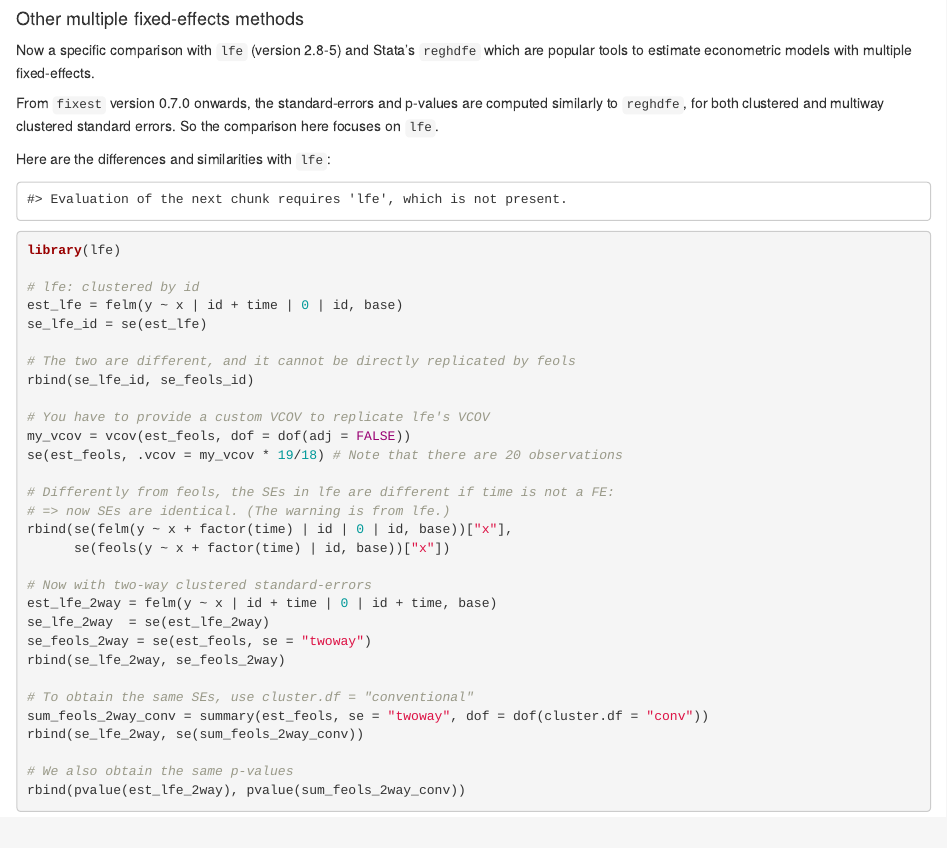
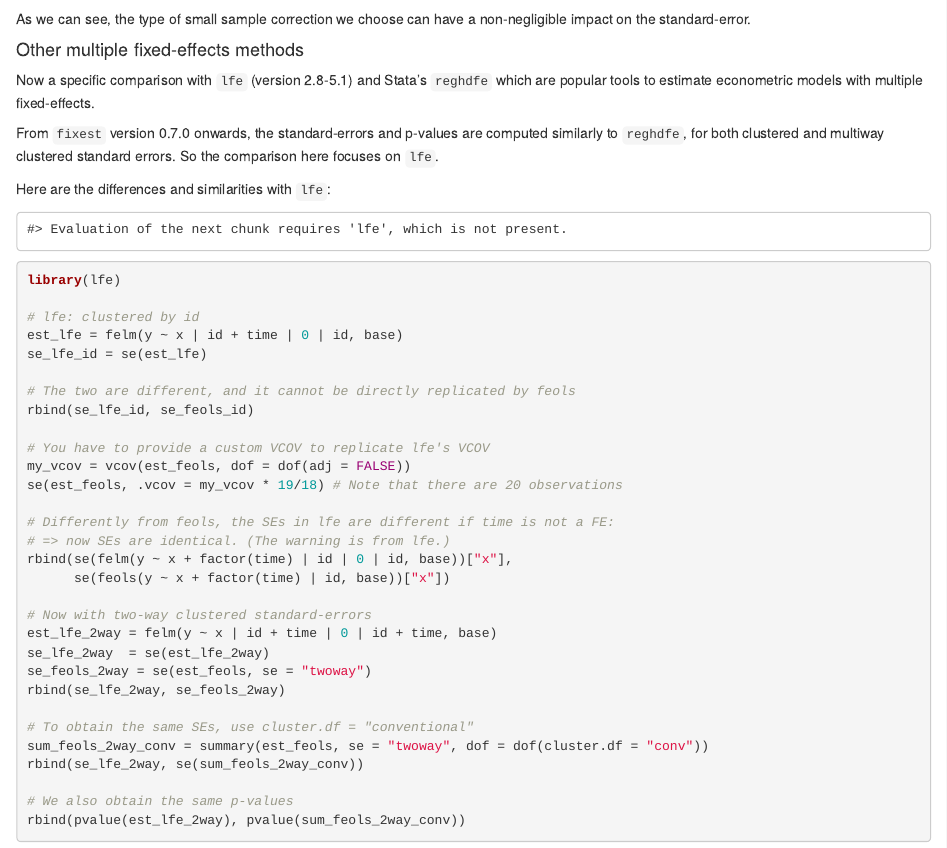
Before and after one commit to lrberge/fixest, an R Markdown document (vignettes/standard_errors.Rmd): the page in a window 1100 px wide, from 4360 px down. Rendered offline with R 4.5, knitr and Pandoc, with nearby package versions; some code elsewhere in the file could not run offline.

Commit message:
Update of lfe version, add sentence impact small sample adj.

````diff
--- a/vignettes/standard_errors.Rmd
+++ b/vignettes/standard_errors.Rmd
@@ -204,10 +204,12 @@ se_feols_id_plm = se(est_feols, dof = dof(fixef.K = "none", cluster.adj = FALSE)
 rbind(se_plm_id, se_feols_id_plm)
 ```
 
+As we can see, the type of small sample correction we choose can have a non-negligible impact on the standard-error.
+
 
 #### Other multiple fixed-effects methods
 
-Now a specific comparison with `lfe` (version 2.8-5) and Stata's `reghdfe` which are popular tools to estimate econometric models with multiple fixed-effects.
+Now a specific comparison with `lfe` (version 2.8-5.1) and Stata's `reghdfe` which are popular tools to estimate econometric models with multiple fixed-effects.
 
 From `fixest` version 0.7.0 onwards, the standard-errors and p-values are computed similarly to `reghdfe`, for both clustered and multiway clustered standard errors. So the comparison here focuses on `lfe`.
 
````
